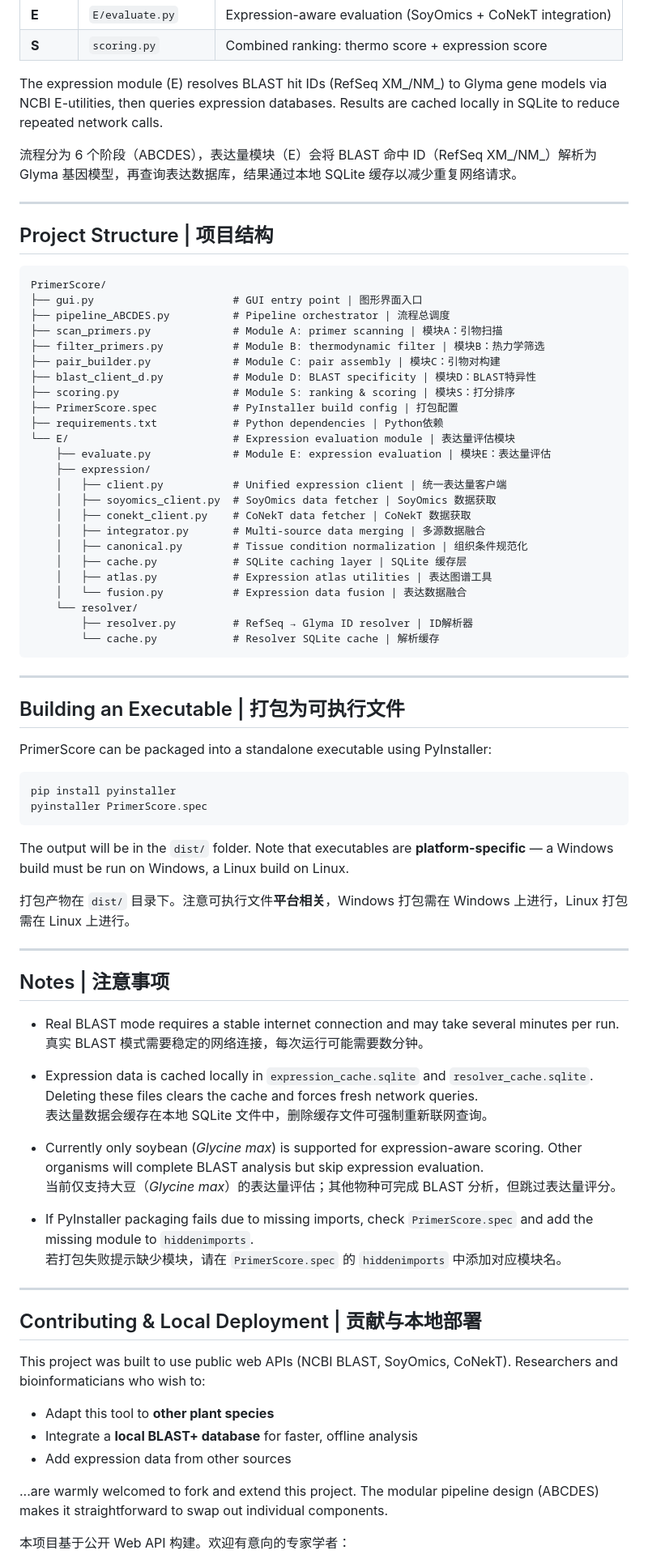
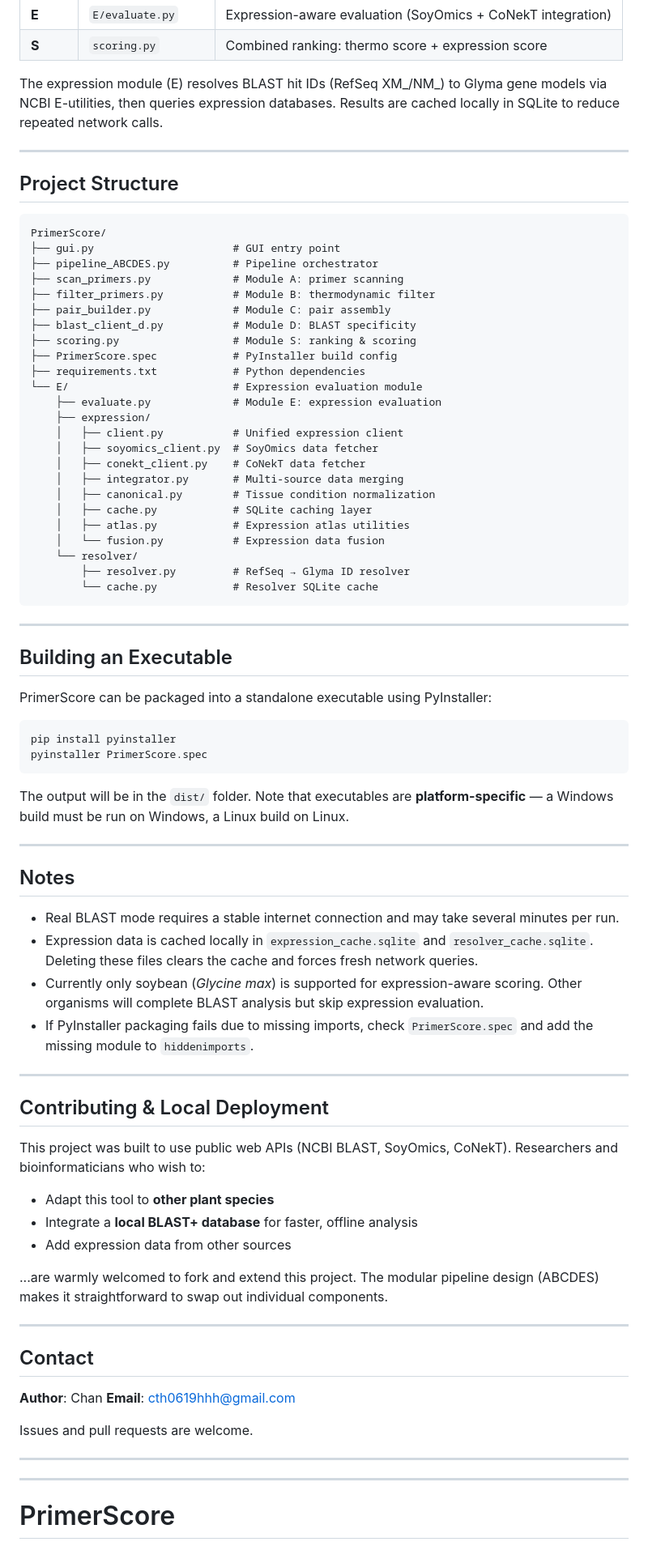
Before and after one commit to TH-Chen-CN/PrimerScore, a Markdown page: README.md, the part around one of its changes. Shown at 81% size. Drawn GitHub-style.

Commit message:
Update README with English and Chinese sections

````diff
--- a/README.md
+++ b/README.md
@@ -148,42 +120,40 @@ PrimerScore runs a 6-stage pipeline (ABCDES):
 
 The expression module (E) resolves BLAST hit IDs (RefSeq XM_/NM_) to Glyma gene models via NCBI E-utilities, then queries expression databases. Results are cached locally in SQLite to reduce repeated network calls.
 
-流程分为 6 个阶段（ABCDES），表达量模块（E）会将 BLAST 命中 ID（RefSeq XM_/NM_）解析为 Glyma 基因模型，再查询表达数据库，结果通过本地 SQLite 缓存以减少重复网络请求。
-
 ---
 
-## Project Structure | 项目结构
+## Project Structure
 
 ```text
 PrimerScore/
-├── gui.py                      # GUI entry point | 图形界面入口
-├── pipeline_ABCDES.py          # Pipeline orchestrator | 流程总调度
-├── scan_primers.py             # Module A: primer scanning | 模块A：引物扫描
-├── filter_primers.py           # Module B: thermodynamic filter | 模块B：热力学筛选
-├── pair_builder.py             # Module C: pair assembly | 模块C：引物对构建
-├── blast_client_d.py           # Module D: BLAST specificity | 模块D：BLAST特异性
-├── scoring.py                  # Module S: ranking & scoring | 模块S：打分排序
-├── PrimerScore.spec            # PyInstaller build config | 打包配置
-├── requirements.txt            # Python dependencies | Python依赖
-└── E/                          # Expression evaluation module | 表达量评估模块
-    ├── evaluate.py             # Module E: expression evaluation | 模块E：表达量评估
+├── gui.py                      # GUI entry point
+├── pipeline_ABCDES.py          # Pipeline orchestrator
+├── scan_primers.py             # Module A: primer scanning
+├── filter_primers.py           # Module B: thermodynamic filter
+├── pair_builder.py             # Module C: pair assembly
+├── blast_client_d.py           # Module D: BLAST specificity
+├── scoring.py                  # Module S: ranking & scoring
+├── PrimerScore.spec            # PyInstaller build config
+├── requirements.txt            # Python dependencies
+└── E/                          # Expression evaluation module
+    ├── evaluate.py             # Module E: expression evaluation
     ├── expression/
-    │   ├── client.py           # Unified expression client | 统一表达量客户端
-    │   ├── soyomics_client.py  # SoyOmics data fetcher | SoyOmics 数据获取
-    │   ├── conekt_client.py    # CoNekT data fetcher | CoNekT 数据获取
-    │   ├── integrator.py       # Multi-source data merging | 多源数据融合
-    │   ├── canonical.py        # Tissue condition normalization | 组织条件规范化
-    │   ├── cache.py            # SQLite caching layer | SQLite 缓存层
-    │   ├── atlas.py            # Expression atlas utilities | 表达图谱工具
-    │   └── fusion.py           # Expression data fusion | 表达数据融合
+    │   ├── client.py           # Unified expression client
+    │   ├── soyomics_client.py  # SoyOmics data fetcher
+    │   ├── conekt_client.py    # CoNekT data fetcher
+    │   ├── integrator.py       # Multi-source data merging
+    │   ├── canonical.py        # Tissue condition normalization
+    │   ├── cache.py            # SQLite caching layer
+    │   ├── atlas.py            # Expression atlas utilities
+    │   └── fusion.py           # Expression data fusion
     └── resolver/
-        ├── resolver.py         # RefSeq → Glyma ID resolver | ID解析器
-        └── cache.py            # Resolver SQLite cache | 解析缓存
+        ├── resolver.py         # RefSeq → Glyma ID resolver
+        └── cache.py            # Resolver SQLite cache
 ```
 
 ---
 
-## Building an Executable | 打包为可执行文件
+## Building an Executable
 
 PrimerScore can be packaged into a standalone executable using PyInstaller:
 
@@ -194,27 +164,18 @@ pyinstaller PrimerScore.spec
 
 The output will be in the `dist/` folder. Note that executables are **platform-specific** — a Windows build must be run on Windows, a Linux build on Linux.
 
-打包产物在 `dist/` 目录下。注意可执行文件**平台相关**，Windows 打包需在 Windows 上进行，Linux 打包需在 Linux 上进行。
+---
+
+## Notes
+
+- Real BLAST mode requires a stable internet connection and may take several minutes per run.
+- Expression data is cached locally in `expression_cache.sqlite` and `resolver_cache.sqlite`. Deleting these files clears the cache and forces fresh network queries.
+- Currently only soybean (*Glycine max*) is supported for expression-aware scoring. Other organisms will complete BLAST analysis but skip expression evaluation.
+- If PyInstaller packaging fails due to missing imports, check `PrimerScore.spec` and add the missing module to `hiddenimports`.
 
 ---
 
-## Notes | 注意事项
-
-- Real BLAST mode requires a stable internet connection and may take several minutes per run.
-  真实 BLAST 模式需要稳定的网络连接，每次运行可能需要数分钟。
-
-- Expression data is cached locally in `expression_cache.sqlite` and `resolver_cache.sqlite`. Deleting these files clears the cache and forces fresh network queries.
-  表达量数据会缓存在本地 SQLite 文件中，删除缓存文件可强制重新联网查询。
-
-- Currently only soybean (*Glycine max*) is supported for expression-aware scoring. Other organisms will complete BLAST analysis but skip expression evaluation.
-  当前仅支持大豆（*Glycine max*）的表达量评估；其他物种可完成 BLAST 分析，但跳过表达量评分。
-
-- If PyInstaller packaging fails due to missing imports, check `PrimerScore.spec` and add the missing module to `hiddenimports`.
-  若打包失败提示缺少模块，请在 `PrimerScore.spec` 的 `hiddenimports` 中添加对应模块名。
-
----
-
-## Contributing & Local Deployment | 贡献与本地部署
+## Contributing & Local Deployment
 
 This project was built to use public web APIs (NCBI BLAST, SoyOmics, CoNekT). Researchers and bioinformaticians who wish to:
 
@@ -224,4 +185,18 @@ This project was built to use public web APIs (NCBI BLAST, SoyOmics, CoNekT). Re
 
 ...are warmly welcomed to fork and extend this project. The modular pipeline design (ABCDES) makes it straightforward to swap out individual components.
 
-本项目基于公开 Web API 构建。欢迎有意向的专家学者：
+---
+
+## Contact
+
+**Author**: Chan
+**Email**: cth0619hhh@gmail.com
+
+Issues and pull requests are welcome.
+
+---
+
+---
+
+# PrimerScore
+
````
Also changed, not shown: other parts of README.md (+213 -64 lines).
